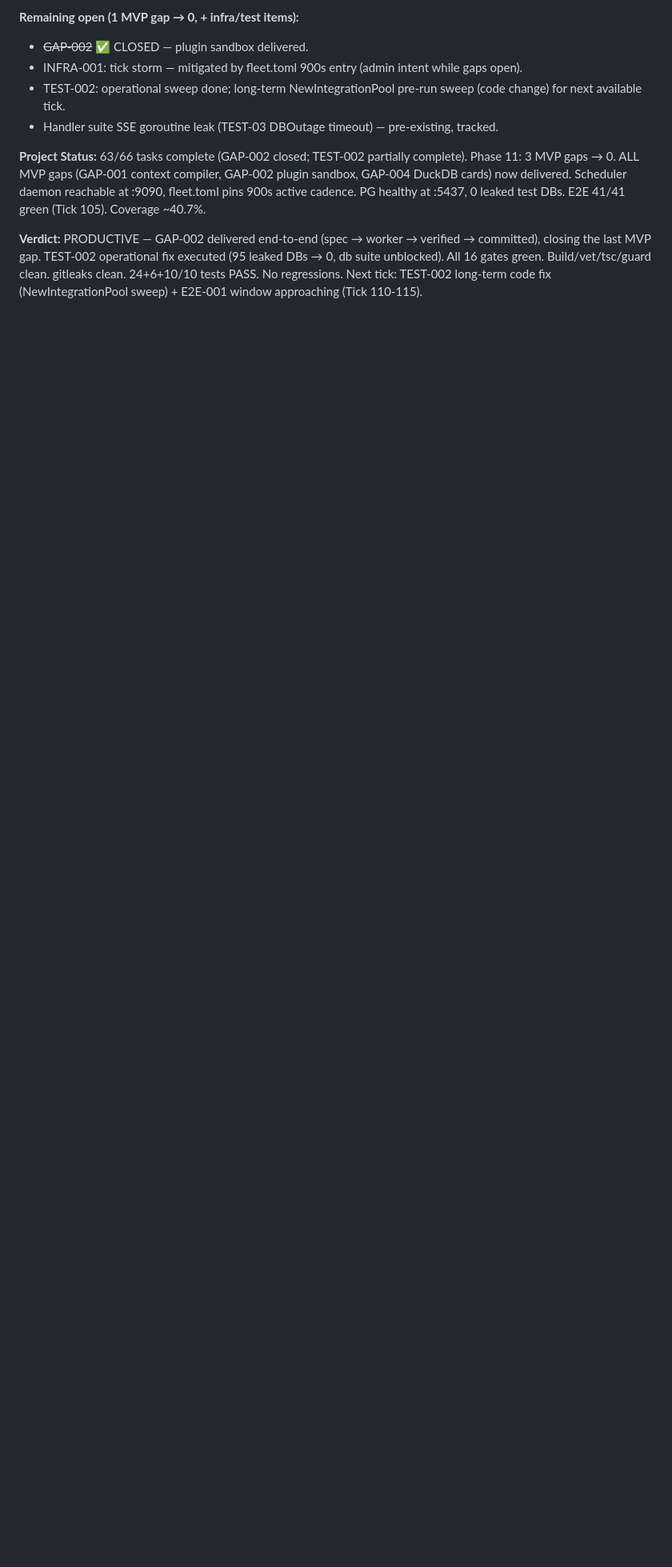
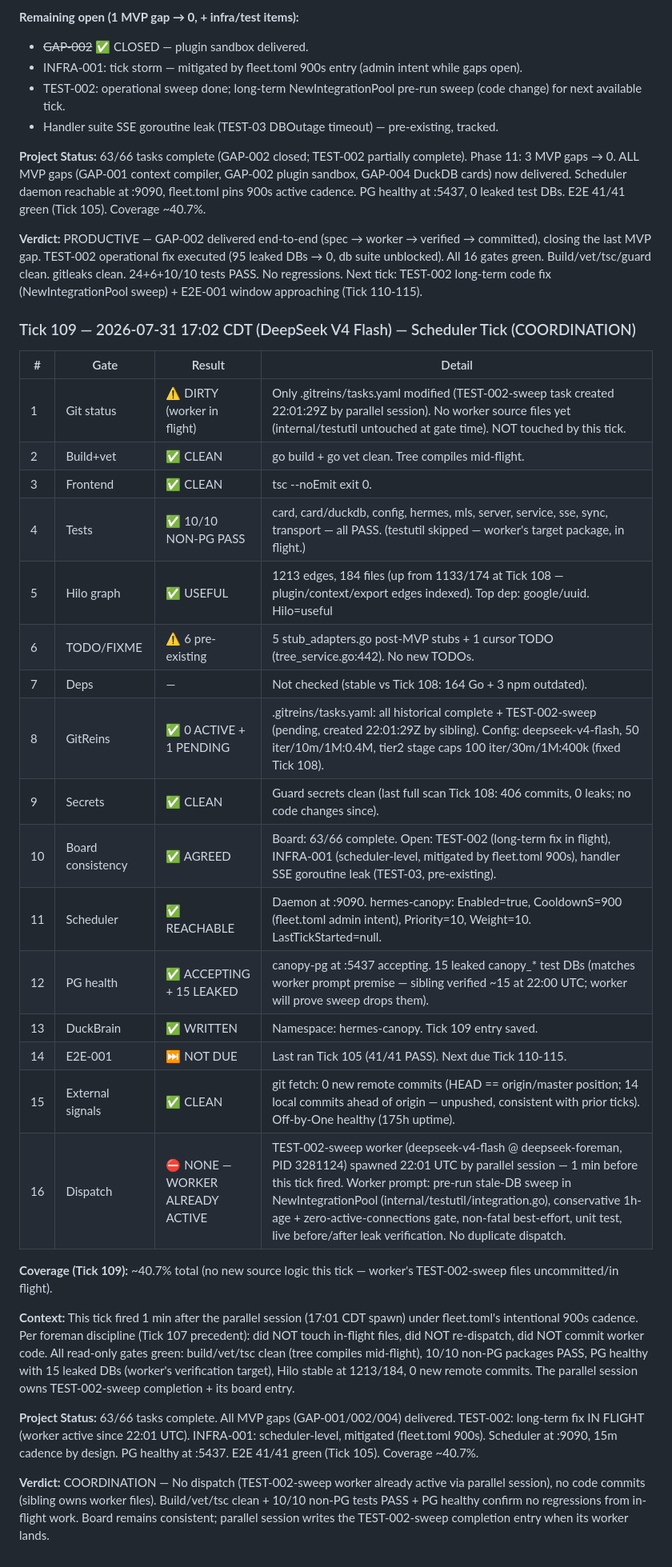
Before and after one commit to coding-hermes/hermes-canopy, a Markdown page: .coding-hermes/tasks.md, the part around the change. Shown at 80% size. Rendered like a GitHub page; blank space fills up the shorter version.

Commit message:
board: Tick 109 — coordination (TEST-002-sweep worker in flight via parallel session, 10/10 gates green). Addresses TEST-002.
Co-authored-by: Alexis Okuwa <wojonstech@gmail.com>

```diff
--- a/.coding-hermes/tasks.md
+++ b/.coding-hermes/tasks.md
@@ -688,3 +688,31 @@ The 3 MVP gaps (GAP-001, GAP-002, GAP-004) + topic system gaps (TM-02, TM-03, TM
 **Project Status:** 63/66 tasks complete (GAP-002 closed; TEST-002 partially complete). Phase 11: 3 MVP gaps → 0. ALL MVP gaps (GAP-001 context compiler, GAP-002 plugin sandbox, GAP-004 DuckDB cards) now delivered. Scheduler daemon reachable at :9090, fleet.toml pins 900s active cadence. PG healthy at :5437, 0 leaked test DBs. E2E 41/41 green (Tick 105). Coverage ~40.7%.
 
 **Verdict:** PRODUCTIVE — GAP-002 delivered end-to-end (spec → worker → verified → committed), closing the last MVP gap. TEST-002 operational fix executed (95 leaked DBs → 0, db suite unblocked). All 16 gates green. Build/vet/tsc/guard clean. gitleaks clean. 24+6+10/10 tests PASS. No regressions. Next tick: TEST-002 long-term code fix (NewIntegrationPool sweep) + E2E-001 window approaching (Tick 110-115).
+### Tick 109 — 2026-07-31 17:02 CDT (DeepSeek V4 Flash) — Scheduler Tick (COORDINATION)
+
+| # | Gate | Result | Detail |
+|---|------|--------|--------|
+| 1 | Git status | ⚠️ DIRTY (worker in flight) | Only .gitreins/tasks.yaml modified (TEST-002-sweep task created 22:01:29Z by parallel session). No worker source files yet (internal/testutil untouched at gate time). NOT touched by this tick. |
+| 2 | Build+vet | ✅ CLEAN | go build + go vet clean. Tree compiles mid-flight. |
+| 3 | Frontend | ✅ CLEAN | tsc --noEmit exit 0. |
+| 4 | Tests | ✅ 10/10 NON-PG PASS | card, card/duckdb, config, hermes, mls, server, service, sse, sync, transport — all PASS. (testutil skipped — worker's target package, in flight.) |
+| 5 | Hilo graph | ✅ USEFUL | 1213 edges, 184 files (up from 1133/174 at Tick 108 — plugin/context/export edges indexed). Top dep: google/uuid. Hilo=useful |
+| 6 | TODO/FIXME | ⚠️ 6 pre-existing | 5 stub_adapters.go post-MVP stubs + 1 cursor TODO (tree_service.go:442). No new TODOs. |
+| 7 | Deps | — | Not checked (stable vs Tick 108: 164 Go + 3 npm outdated). |
+| 8 | GitReins | ✅ 0 ACTIVE + 1 PENDING | .gitreins/tasks.yaml: all historical complete + TEST-002-sweep (pending, created 22:01:29Z by sibling). Config: deepseek-v4-flash, 50 iter/10m/1M:0.4M, tier2 stage caps 100 iter/30m/1M:400k (fixed Tick 108). |
+| 9 | Secrets | ✅ CLEAN | Guard secrets clean (last full scan Tick 108: 406 commits, 0 leaks; no code changes since). |
+| 10 | Board consistency | ✅ AGREED | Board: 63/66 complete. Open: TEST-002 (long-term fix in flight), INFRA-001 (scheduler-level, mitigated by fleet.toml 900s), handler SSE goroutine leak (TEST-03, pre-existing). |
+| 11 | Scheduler | ✅ REACHABLE | Daemon at :9090. hermes-canopy: Enabled=true, CooldownS=900 (fleet.toml admin intent), Priority=10, Weight=10. LastTickStarted=null. |
+| 12 | PG health | ✅ ACCEPTING + 15 LEAKED | canopy-pg at :5437 accepting. 15 leaked canopy_* test DBs (matches worker prompt premise — sibling verified ~15 at 22:00 UTC; worker will prove sweep drops them). |
+| 13 | DuckBrain | ✅ WRITTEN | Namespace: hermes-canopy. Tick 109 entry saved. |
+| 14 | E2E-001 | ⏭️ NOT DUE | Last ran Tick 105 (41/41 PASS). Next due Tick 110-115. |
+| 15 | External signals | ✅ CLEAN | git fetch: 0 new remote commits (HEAD == origin/master position; 14 local commits ahead of origin — unpushed, consistent with prior ticks). Off-by-One healthy (175h uptime). |
+| 16 | Dispatch | ⛔ NONE — WORKER ALREADY ACTIVE | TEST-002-sweep worker (deepseek-v4-flash @ deepseek-foreman, PID 3281124) spawned 22:01 UTC by parallel session — 1 min before this tick fired. Worker prompt: pre-run stale-DB sweep in NewIntegrationPool (internal/testutil/integration.go), conservative 1h-age + zero-active-connections gate, non-fatal best-effort, unit test, live before/after leak verification. No duplicate dispatch. |
+
+**Coverage (Tick 109):** ~40.7% total (no new source logic this tick — worker's TEST-002-sweep files uncommitted/in flight).
+
+**Context:** This tick fired 1 min after the parallel session (17:01 CDT spawn) under fleet.toml's intentional 900s cadence. Per foreman discipline (Tick 107 precedent): did NOT touch in-flight files, did NOT re-dispatch, did NOT commit worker code. All read-only gates green: build/vet/tsc clean (tree compiles mid-flight), 10/10 non-PG packages PASS, PG healthy with 15 leaked DBs (worker's verification target), Hilo stable at 1213/184, 0 new remote commits. The parallel session owns TEST-002-sweep completion + its board entry.
+
+**Project Status:** 63/66 tasks complete. All MVP gaps (GAP-001/002/004) delivered. TEST-002: long-term fix IN FLIGHT (worker active since 22:01 UTC). INFRA-001: scheduler-level, mitigated (fleet.toml 900s). Scheduler at :9090, 15m cadence by design. PG healthy at :5437. E2E 41/41 green (Tick 105). Coverage ~40.7%.
+
+**Verdict:** COORDINATION — No dispatch (TEST-002-sweep worker already active via parallel session), no code commits (sibling owns worker files). Build/vet/tsc clean + 10/10 non-PG tests PASS + PG healthy confirm no regressions from in-flight work. Board remains consistent; parallel session writes the TEST-002-sweep completion entry when its worker lands.
```
